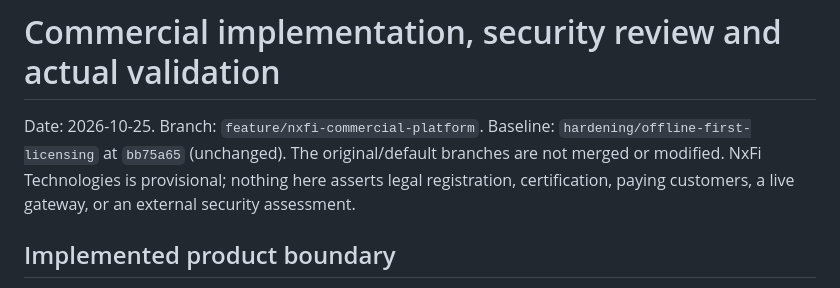
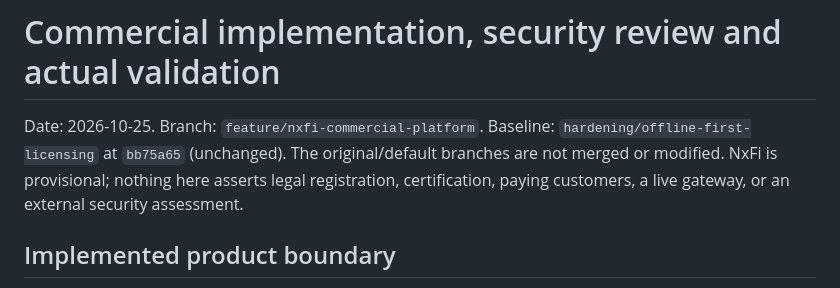
Before and after one commit to NxFi3/FaceRecognition, a Markdown page: docs/commercial-security.md, the part around the change. Drawn GitHub-style.

Commit message:
Use NxFi brand in security implementation notes

```diff
--- a/docs/commercial-security.md
+++ b/docs/commercial-security.md
@@ -2,7 +2,7 @@
 
 Date: 2026-10-25. Branch: `feature/nxfi-commercial-platform`.
 Baseline: `hardening/offline-first-licensing` at `bb75a65` (unchanged).
-The original/default branches are not merged or modified. NxFi Technologies is
+The original/default branches are not merged or modified. NxFi is
 provisional; nothing here asserts legal registration, certification, paying
 customers, a live gateway, or an external security assessment.
 
```
